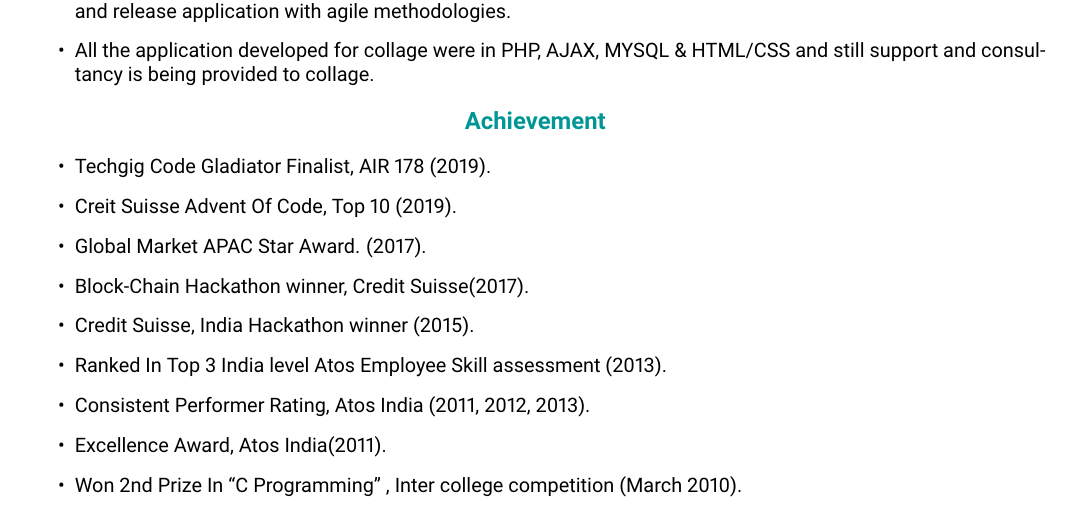
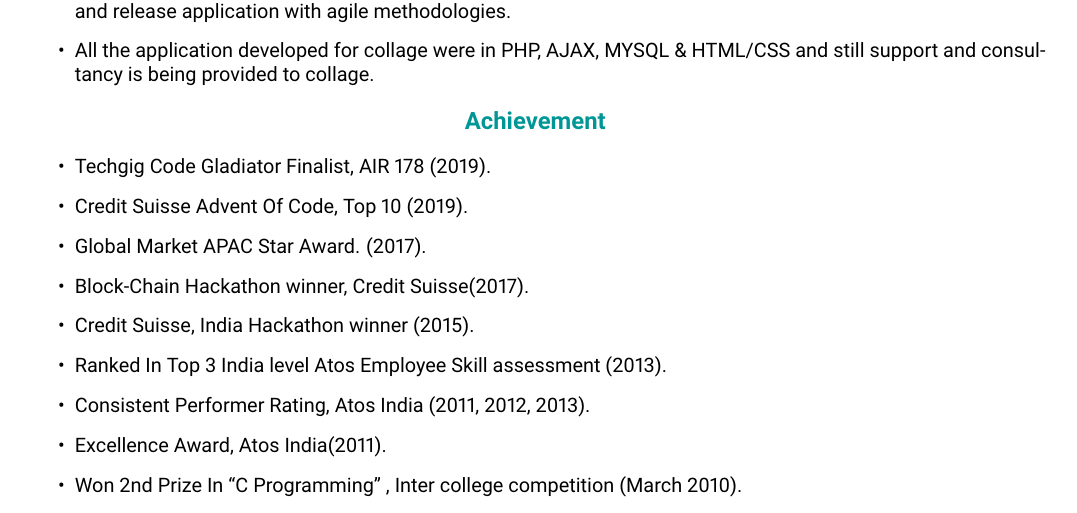
Before and after one commit to ameyjadiye/ameyjadiye-cv, a LaTeX CV (resume.tex): part of page 3 of 4, cut so that both start at the same text. Compiled offline with pdfLaTeX.

Commit message:
fixed typo

```diff
--- a/resume.tex
+++ b/resume.tex
@@ -557,7 +557,7 @@
 
 \begin{itemize}
 \item Techgig Code Gladiator Finalist, AIR 178 (2019).
-\item Creit Suisse Advent Of Code, Top 10 (2019).
+\item Credit Suisse Advent Of Code, Top 10 (2019).
 \item Global Market APAC Star Award. (2017).
 \item Block-Chain Hackathon winner, Credit Suisse(2017).
 \item Credit Suisse, India Hackathon winner (2015).
```
Also changed, not shown: resume.pdf.
